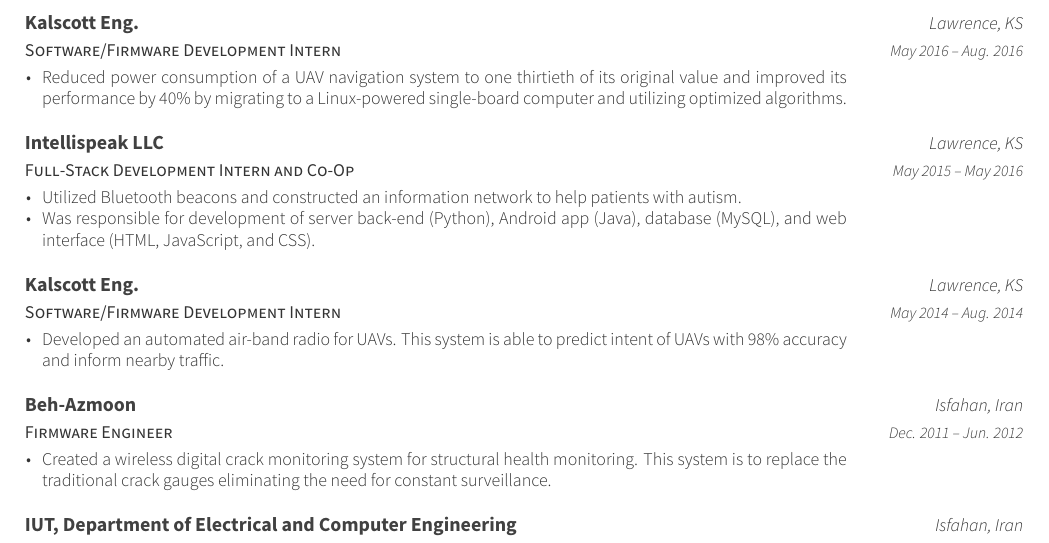
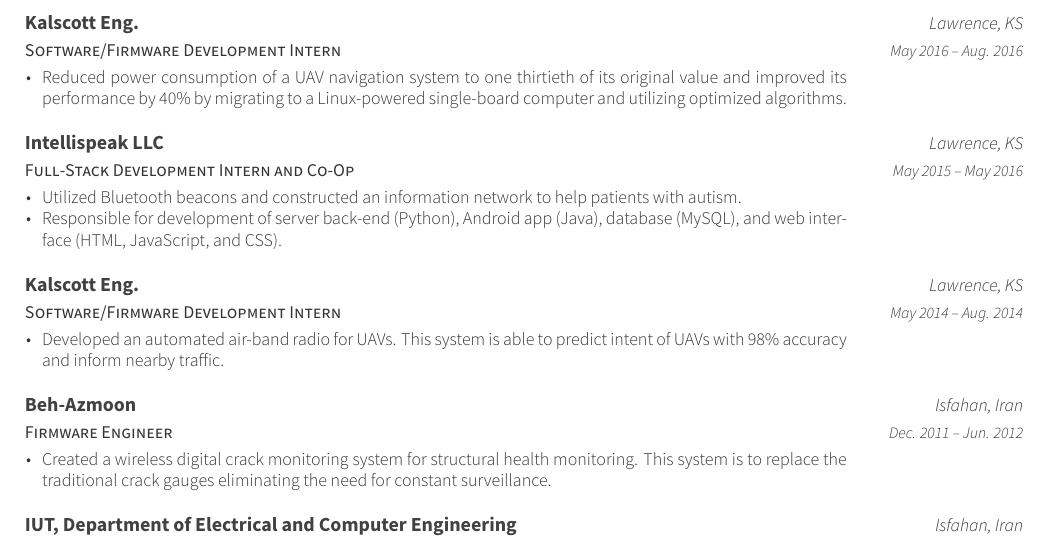
Before and after one commit to koosham/CV-Resume, a LaTeX CV (resume-cv.tex, which reads sections/experience.tex): part of page 1 of 3, cut so that both start at the same text. The pictures show the PDF file cv.pdf that the author committed with the source.

Commit message:
reworded

```diff
--- a/sections/experience.tex
+++ b/sections/experience.tex
@@ -30,7 +30,7 @@
     {
       \begin{cvitems}
         \item Utilized Bluetooth beacons and constructed an information network to help patients with autism.
-        \item Was responsible for development of server back-end (Python), Android app (Java), database (MySQL), and web interface (HTML, JavaScript, and CSS).
+        \item Responsible for development of server back-end (Python), Android app (Java), database (MySQL), and web interface (HTML, JavaScript, and CSS).
       \end{cvitems}
     }
   \cventry
```
Also changed, not shown: cv.pdf, resume.pdf.
